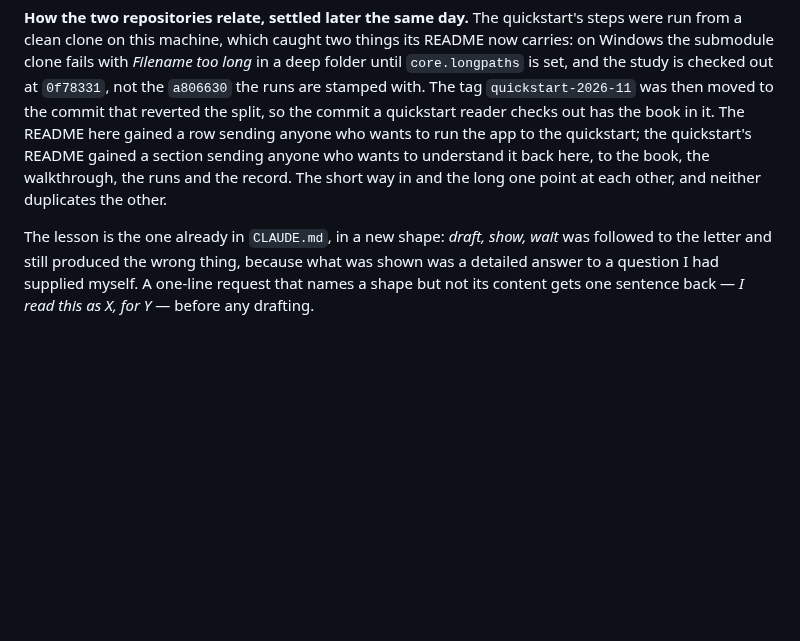
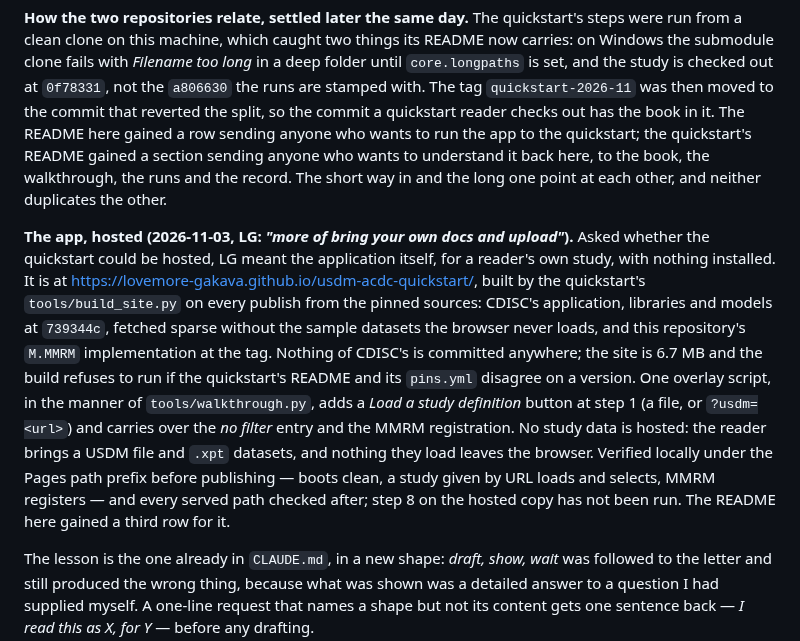
Before and after one commit to Lovemore-Gakava/usdm-acdc-in-practice, a Markdown page: docs/decisions.md, the part around the change. Drawn GitHub-style; blank space fills up the shorter version.

Commit message:
decisions: the hosted app, what it is built from, and what was verified
Co-Authored-By: Claude Fable 5.1 <noreply@anthropic.com>

```diff
--- a/docs/decisions.md
+++ b/docs/decisions.md
@@ -456,6 +456,21 @@ a section sending anyone who wants to understand it back here, to the book, the
 the runs and the record. The short way in and the long one point at each other, and neither
 duplicates the other.
 
+**The app, hosted (2026-11-03, LG: *"more of bring your own docs and upload"*).** Asked whether
+the quickstart could be hosted, LG meant the application itself, for a reader's own study, with
+nothing installed. It is at <https://lovemore-gakava.github.io/usdm-acdc-quickstart/>, built by
+the quickstart's `tools/build_site.py` on every publish from the pinned sources: CDISC's
+application, libraries and models at `739344c`, fetched sparse without the sample datasets the
+browser never loads, and this repository's `M.MMRM` implementation at the tag. Nothing of
+CDISC's is committed anywhere; the site is 6.7 MB and the build refuses to run if the
+quickstart's README and its `pins.yml` disagree on a version. One overlay script, in the manner
+of `tools/walkthrough.py`, adds a *Load a study definition* button at step 1 (a file, or
+`?usdm=<url>`) and carries over the *no filter* entry and the MMRM registration. No study data
+is hosted: the reader brings a USDM file and `.xpt` datasets, and nothing they load leaves the
+browser. Verified locally under the Pages path prefix before publishing — boots clean, a study
+given by URL loads and selects, MMRM registers — and every served path checked after; step 8
+on the hosted copy has not been run. The README here gained a third row for it.
+
 The lesson is the one already in `CLAUDE.md`, in a new shape: *draft, show, wait* was followed
 to the letter and still produced the wrong thing, because what was shown was a detailed answer
 to a question I had supplied myself. A one-line request that names a shape but not its content
```
